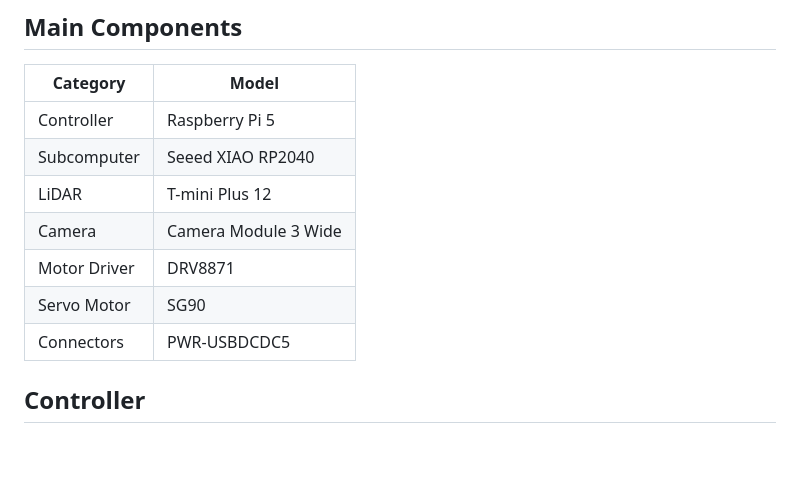
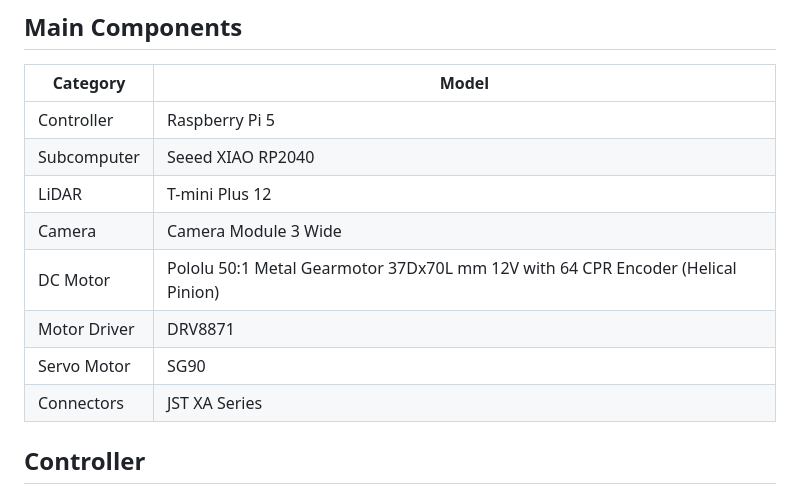
Before and after one commit to k4n474/Otemon_PathFinder, a Markdown page: README.md, the part around the change. Drawn GitHub-style; blank space fills up the shorter version.

```diff
--- a/README.md
+++ b/README.md
@@ -102,9 +102,10 @@
 | Subcomputer| Seeed XIAO RP2040 |
 | LiDAR | T-mini Plus 12 |
 | Camera | Camera Module 3 Wide |
+| DC Motor | Pololu 50:1 Metal Gearmotor 37Dx70L mm 12V with 64 CPR Encoder (Helical Pinion) |
 | Motor Driver | DRV8871 |
 | Servo Motor | SG90 |
-| Connectors | PWR-USBDCDC5 |
+| Connectors | JST XA Series　|
 
 ## Controller
 
```
